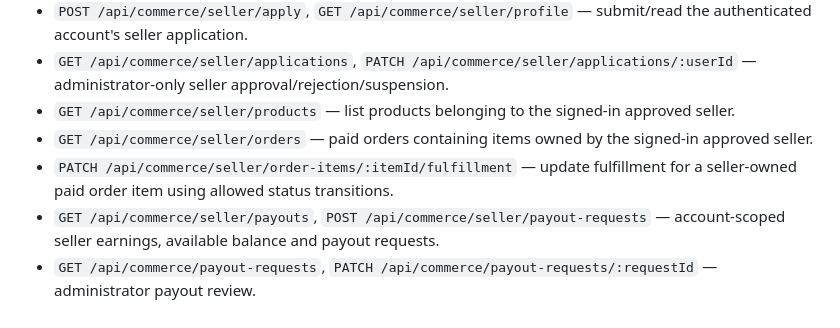
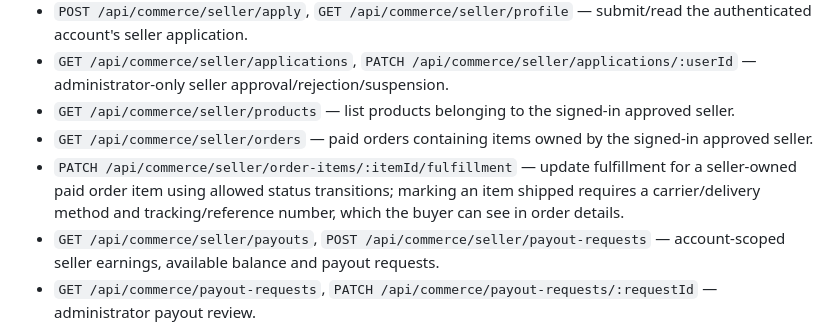
Before and after one commit to nkwasibwe123/nkwasibwe-irhcf, a Markdown page: backend/routes/COMMERCE.md, the part around the change. Rendered like a GitHub page.

Commit message:
Document buyer-visible shipment tracking

```diff
--- a/backend/routes/COMMERCE.md
+++ b/backend/routes/COMMERCE.md
@@ -9,7 +9,7 @@ The commerce API is mounted at `/api/commerce`.
 - `GET /api/commerce/seller/applications`, `PATCH /api/commerce/seller/applications/:userId` — administrator-only seller approval/rejection/suspension.
 - `GET /api/commerce/seller/products` — list products belonging to the signed-in approved seller.
 - `GET /api/commerce/seller/orders` — paid orders containing items owned by the signed-in approved seller.
-- `PATCH /api/commerce/seller/order-items/:itemId/fulfillment` — update fulfillment for a seller-owned paid order item using allowed status transitions.
+- `PATCH /api/commerce/seller/order-items/:itemId/fulfillment` — update fulfillment for a seller-owned paid order item using allowed status transitions; marking an item shipped requires a carrier/delivery method and tracking/reference number, which the buyer can see in order details.
 - `GET /api/commerce/seller/payouts`, `POST /api/commerce/seller/payout-requests` — account-scoped seller earnings, available balance and payout requests.
 - `GET /api/commerce/payout-requests`, `PATCH /api/commerce/payout-requests/:requestId` — administrator payout review.
 - `POST /api/commerce/products` — create a product; requires a configured administrator or an approved seller. Seller-created products are owned by that seller account.
```
